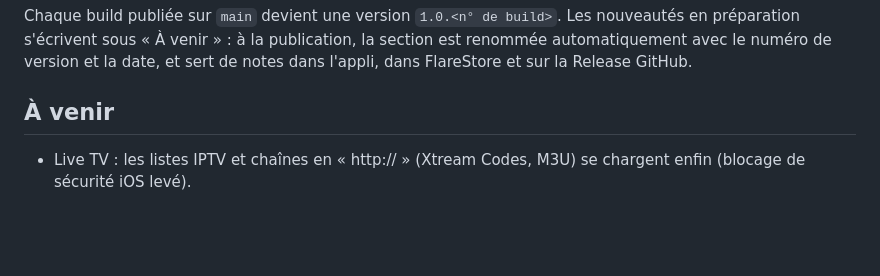
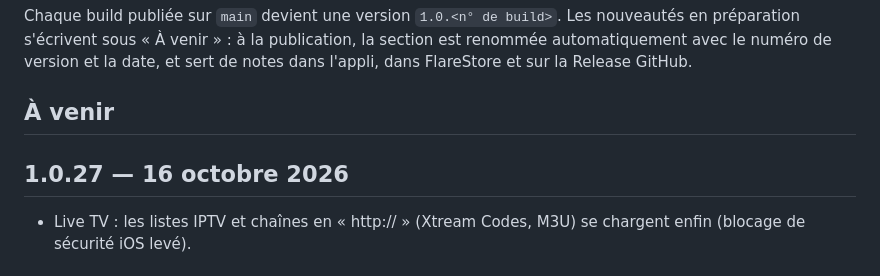
Before and after one commit to nono7444/lumio, a Markdown page: CHANGELOG.md, the part around the change. Drawn GitHub-style; blank space fills up the shorter version.

Commit message:
Notes de version 1.0.27 [skip ci]

```diff
--- a/CHANGELOG.md
+++ b/CHANGELOG.md
@@ -5,6 +5,8 @@ Les nouveautés en préparation s'écrivent sous « À venir » : à la publicat
 automatiquement avec le numéro de version et la date, et sert de notes dans l'appli, dans FlareStore et sur la Release GitHub.
 
 ## À venir
+
+## 1.0.27 — 16 octobre 2026
 
 - Live TV : les listes IPTV et chaînes en « http:// » (Xtream Codes, M3U) se chargent enfin (blocage de sécurité iOS levé).
 
```
